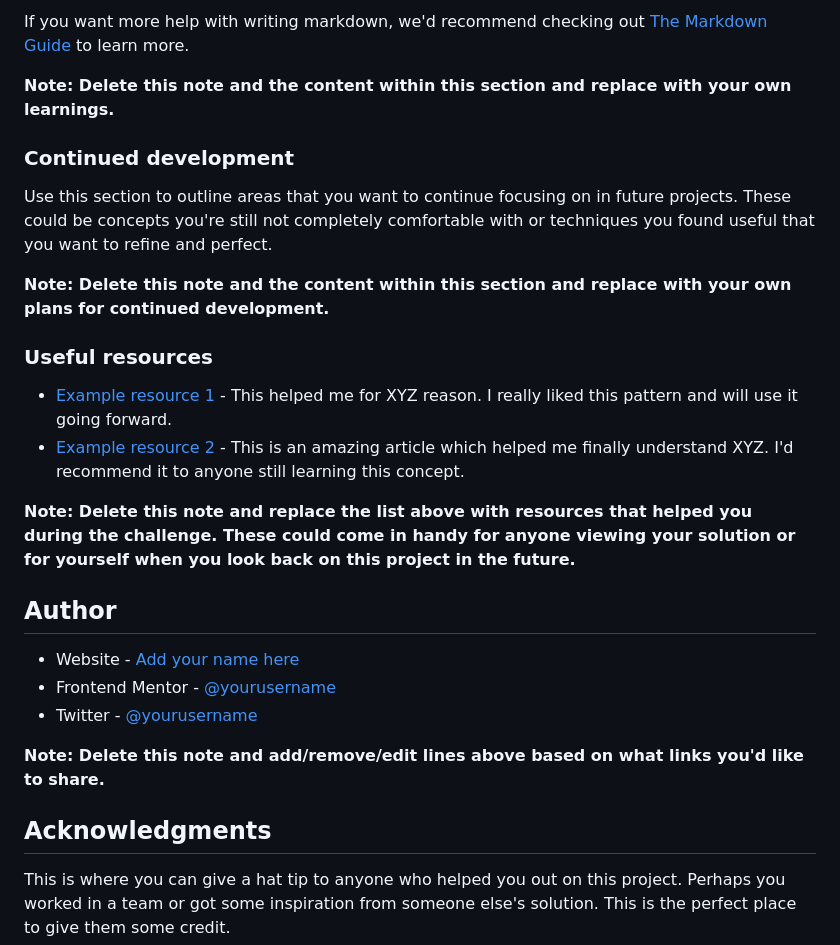
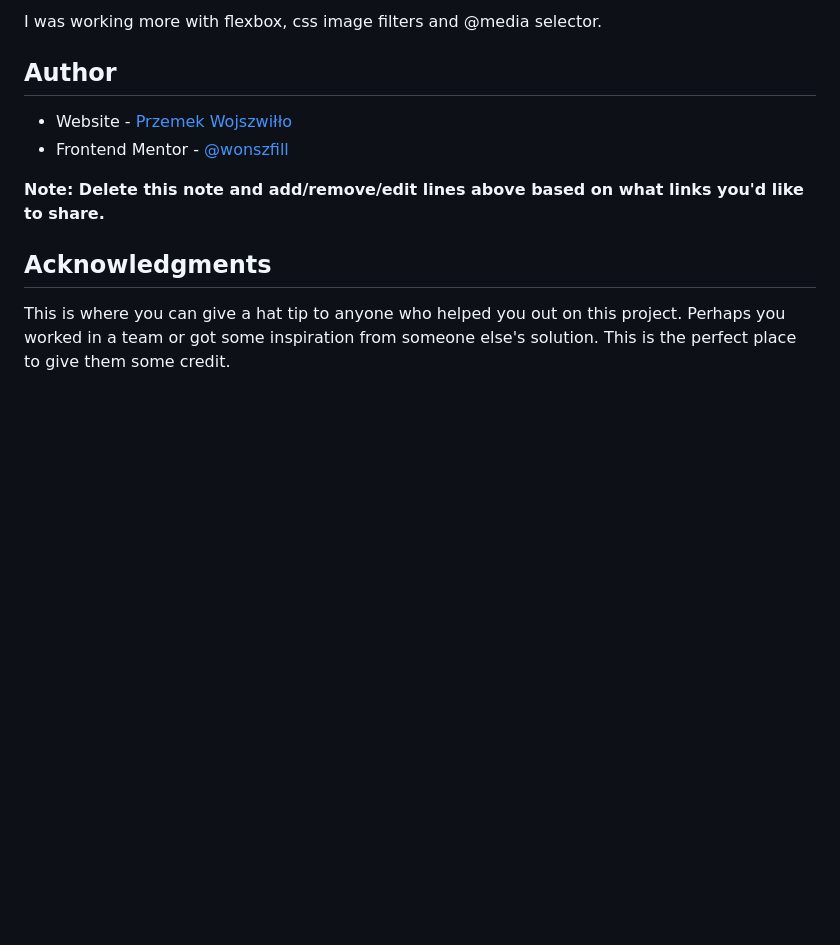
Before and after one commit to wonszfill/Stats_Preview_Card, a Markdown page: README.md, the part around the change printed below. Drawn GitHub-style; blank space fills up the shorter version.

```diff
--- a/README.md
+++ b/README.md
@@ -81,25 +43,9 @@ const proudOfThisFunc = () => {
-If you want more help with writing markdown, we'd recommend checking out [The Markdown Guide](https://www.markdownguide.org/) to learn more.
-
-**Note: Delete this note and the content within this section and replace with your own learnings.**
-
-### Continued development
-
-Use this section to outline areas that you want to continue focusing on in future projects. These could be concepts you're still not completely comfortable with or techniques you found useful that you want to refine and perfect.
-
-**Note: Delete this note and the content within this section and replace with your own plans for continued development.**
-
-### Useful resources
-
-- [Example resource 1](https://www.example.com) - This helped me for XYZ reason. I really liked this pattern and will use it going forward.
-- [Example resource 2](https://www.example.com) - This is an amazing article which helped me finally understand XYZ. I'd recommend it to anyone still learning this concept.
-
-**Note: Delete this note and replace the list above with resources that helped you during the challenge. These could come in handy for anyone viewing your solution or for yourself when you look back on this project in the future.**
+I was working more with flexbox, css image filters and @media selector.
 
 ## Author
 
-- Website - [Add your name here](https://www.your-site.com)
-- Frontend Mentor - [@yourusername](https://www.frontendmentor.io/profile/yourusername)
-- Twitter - [@yourusername](https://www.twitter.com/yourusername)
+- Website - [Przemek Wojszwiłło](https://github.com/wonszfill)
+- Frontend Mentor - [@wonszfill](https://www.frontendmentor.io/profile/wonszfill)
 
 **Note: Delete this note and add/remove/edit lines above based on what links you'd like to share.**
 
```
Also changed, not shown: other parts of README.md (+2 -40 lines), screenshot/desktop.png (added), 1 other file.
